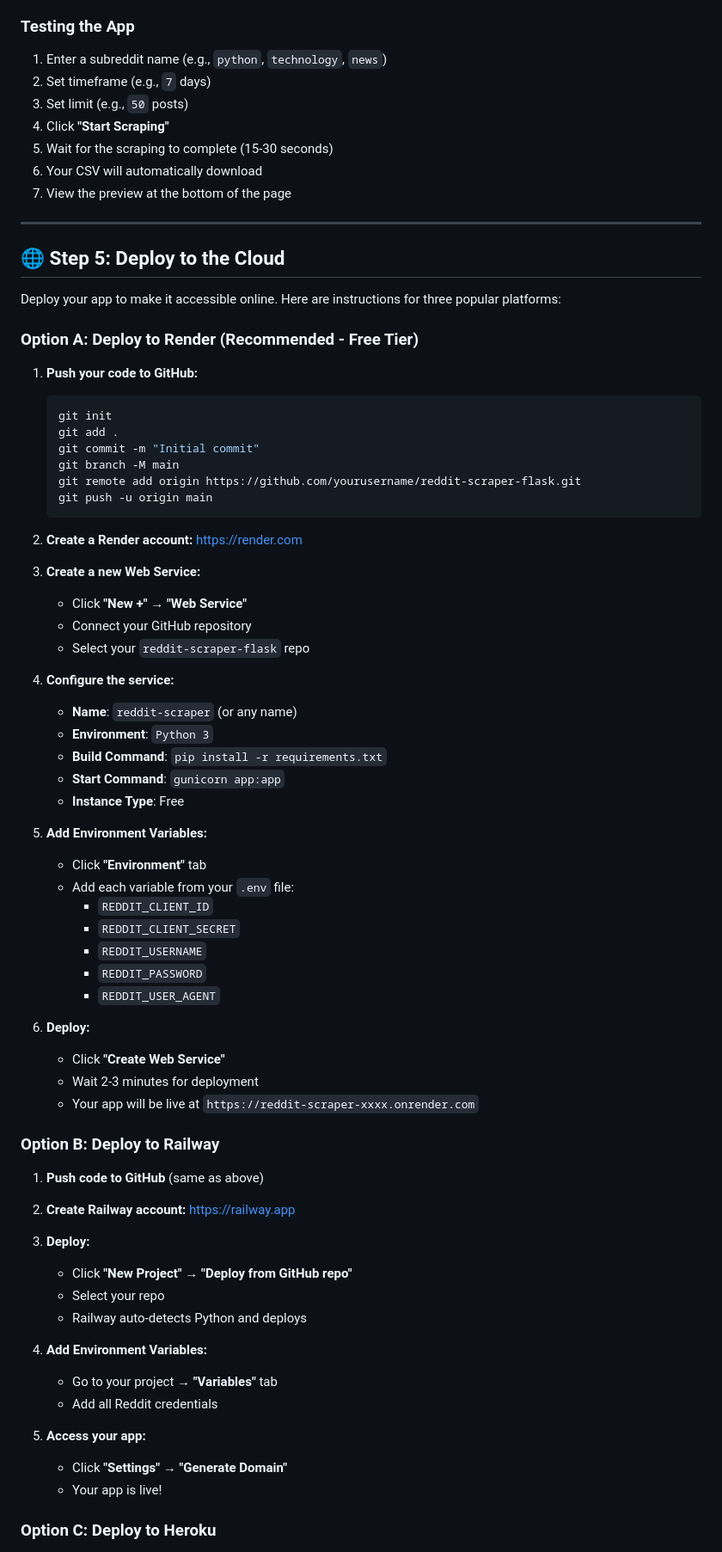
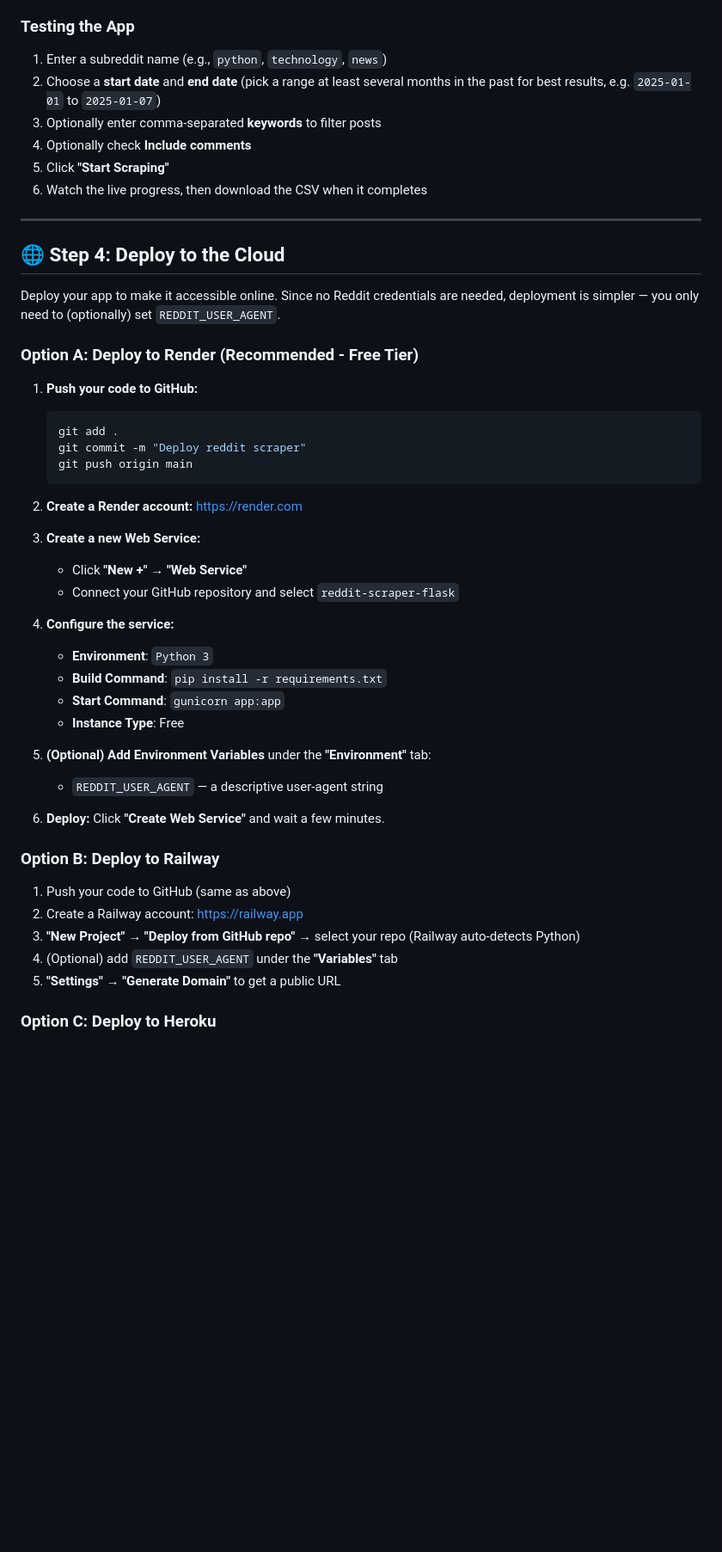
Before and after one commit to brijk2001/reddit-scraper-flask, a Markdown page: readme.md, the part around one of its changes. Shown at 86% size. Rendered like a GitHub page; blank space fills up the shorter version.

````diff
--- a/readme.md
+++ b/readme.md
@@ -143,30 +140,26 @@ Open your browser and visit: **http://localhost:5000**
 ### Testing the App
 
 1. Enter a subreddit name (e.g., `python`, `technology`, `news`)
-2. Set timeframe (e.g., `7` days)
-3. Set limit (e.g., `50` posts)
-4. Click **"Start Scraping"**
-5. Wait for the scraping to complete (15-30 seconds)
-6. Your CSV will automatically download
-7. View the preview at the bottom of the page
+2. Choose a **start date** and **end date** (pick a range at least several months in the past for best results, e.g. `2025-01-01` to `2025-01-07`)
+3. Optionally enter comma-separated **keywords** to filter posts
+4. Optionally check **Include comments**
+5. Click **"Start Scraping"**
+6. Watch the live progress, then download the CSV when it completes
 
 ---
 
-## 🌐 Step 5: Deploy to the Cloud
+## 🌐 Step 4: Deploy to the Cloud
 
-Deploy your app to make it accessible online. Here are instructions for three popular platforms:
+Deploy your app to make it accessible online. Since no Reddit credentials are needed, deployment is simpler — you only need to (optionally) set `REDDIT_USER_AGENT`.
 
 ### Option A: Deploy to Render (Recommended - Free Tier)
 
 1. **Push your code to GitHub:**
 
    ```bash
-   git init
    git add .
-   git commit -m "Initial commit"
-   git branch -M main
-   git remote add origin https://github.com/yourusername/reddit-scraper-flask.git
-   git push -u origin main
+   git commit -m "Deploy reddit scraper"
+   git push origin main
    ```
 
 2. **Create a Render account:** [https://render.com](https://render.com)
@@ -174,52 +167,27 @@ Deploy your app to make it accessible online. Here are instructions for three po
 3. **Create a new Web Service:**
 
    - Click **"New +"** → **"Web Service"**
-   - Connect your GitHub repository
-   - Select your `reddit-scraper-flask` repo
+   - Connect your GitHub repository and select `reddit-scraper-flask`
 
 4. **Configure the service:**
 
-   - **Name**: `reddit-scraper` (or any name)
    - **Environment**: `Python 3`
    - **Build Command**: `pip install -r requirements.txt`
    - **Start Command**: `gunicorn app:app`
    - **Instance Type**: Free
 
-5. **Add Environment Variables:**
+5. **(Optional) Add Environment Variables** under the **"Environment"** tab:
+   - `REDDIT_USER_AGENT` — a descriptive user-agent string
 
-   - Click **"Environment"** tab
-   - Add each variable from your `.env` file:
-     - `REDDIT_CLIENT_ID`
-     - `REDDIT_CLIENT_SECRET`
-     - `REDDIT_USERNAME`
-     - `REDDIT_PASSWORD`
-     - `REDDIT_USER_AGENT`
-
-6. **Deploy:**
-   - Click **"Create Web Service"**
-   - Wait 2-3 minutes for deployment
-   - Your app will be live at `https://reddit-scraper-xxxx.onrender.com`
+6. **Deploy:** Click **"Create Web Service"** and wait a few minutes.
 
 ### Option B: Deploy to Railway
 
-1. **Push code to GitHub** (same as above)
-
-2. **Create Railway account:** [https://railway.app](https://railway.app)
-
-3. **Deploy:**
-
-   - Click **"New Project"** → **"Deploy from GitHub repo"**
-   - Select your repo
-   - Railway auto-detects Python and deploys
-
-4. **Add Environment Variables:**
-
-   - Go to your project → **"Variables"** tab
-   - Add all Reddit credentials
-
-5. **Access your app:**
-   - Click **"Settings"** → **"Generate Domain"**
-   - Your app is live!
+1. Push your code to GitHub (same as above)
+2. Create a Railway account: [https://railway.app](https://railway.app)
+3. **"New Project"** → **"Deploy from GitHub repo"** → select your repo (Railway auto-detects Python)
+4. (Optional) add `REDDIT_USER_AGENT` under the **"Variables"** tab
+5. **"Settings"** → **"Generate Domain"** to get a public URL
 
 ### Option C: Deploy to Heroku
 
````
Also changed, not shown: other parts of readme.md (+89 -116 lines).
